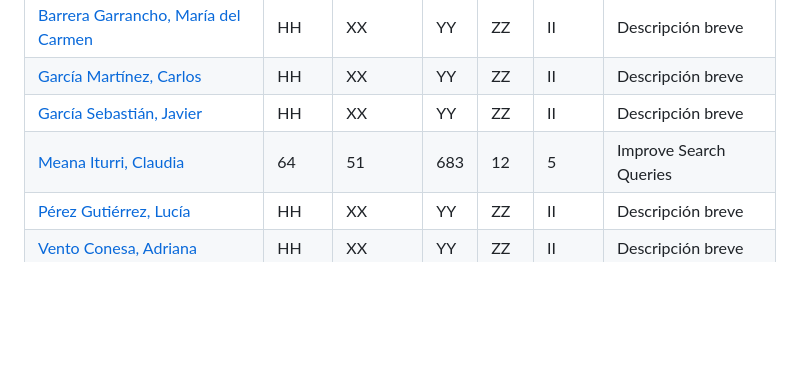
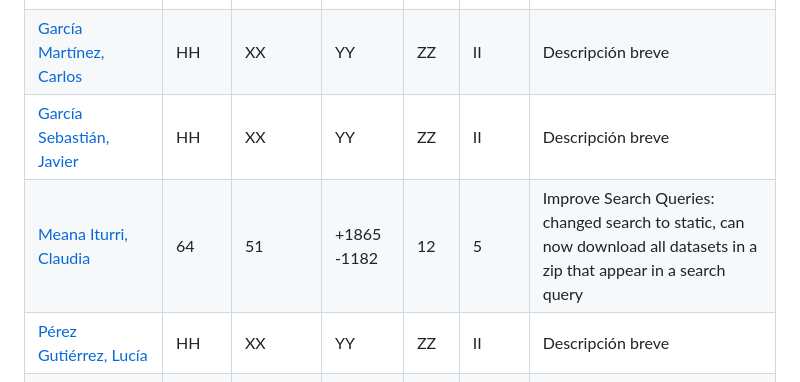
Before and after one commit to davidgonmar/uvlhub-egc, a Markdown page: documentation/g2/Documento_del_proyecto-G2.md, the part around the change. Rendered like a GitHub page; blank space fills up the shorter version.

Commit message:
docs: fix my metrics
#206

```diff
--- a/documentation/g2/Documento_del_proyecto-G2.md
+++ b/documentation/g2/Documento_del_proyecto-G2.md
@@ -53,7 +53,7 @@ El presente documento tiene como objetivo sintetizar los aspectos clave del proy
 | [Barrera Garrancho, María del Carmen](https://github.com/Playeira01) | HH    | XX      | YY   | ZZ   | II     | Descripción breve |
 | [García Martínez, Carlos](https://github.com/Cargarmar18)            | HH    | XX      | YY   | ZZ   | II     | Descripción breve |
 | [García Sebastián, Javier](https://github.com/JaviGarcia1)           | HH    | XX      | YY   | ZZ   | II     | Descripción breve |
-| [Meana Iturri, Claudia](https://github.com/clameaitu)               | 64    | 51      | 683   | 12   | 5     | Improve Search Queries |
+| [Meana Iturri, Claudia](https://github.com/clameaitu)               | 64    | 51      | +1865 -1182   | 12   | 5     | Improve Search Queries: changed search to static, can now download all datasets in a zip that appear in a search query |
 | [Pérez Gutiérrez, Lucía](https://github.com/LuciaPG)                | HH    | XX      | YY   | ZZ   | II     | Descripción breve |
 | [Vento Conesa, Adriana](https://github.com/adrvencon)               | HH    | XX      | YY   | ZZ   | II     | Descripción breve |
 | **TOTAL**                                       | tHH   | tXX     | tYY  | tZZ  | tII    | Descripción breve |
```
